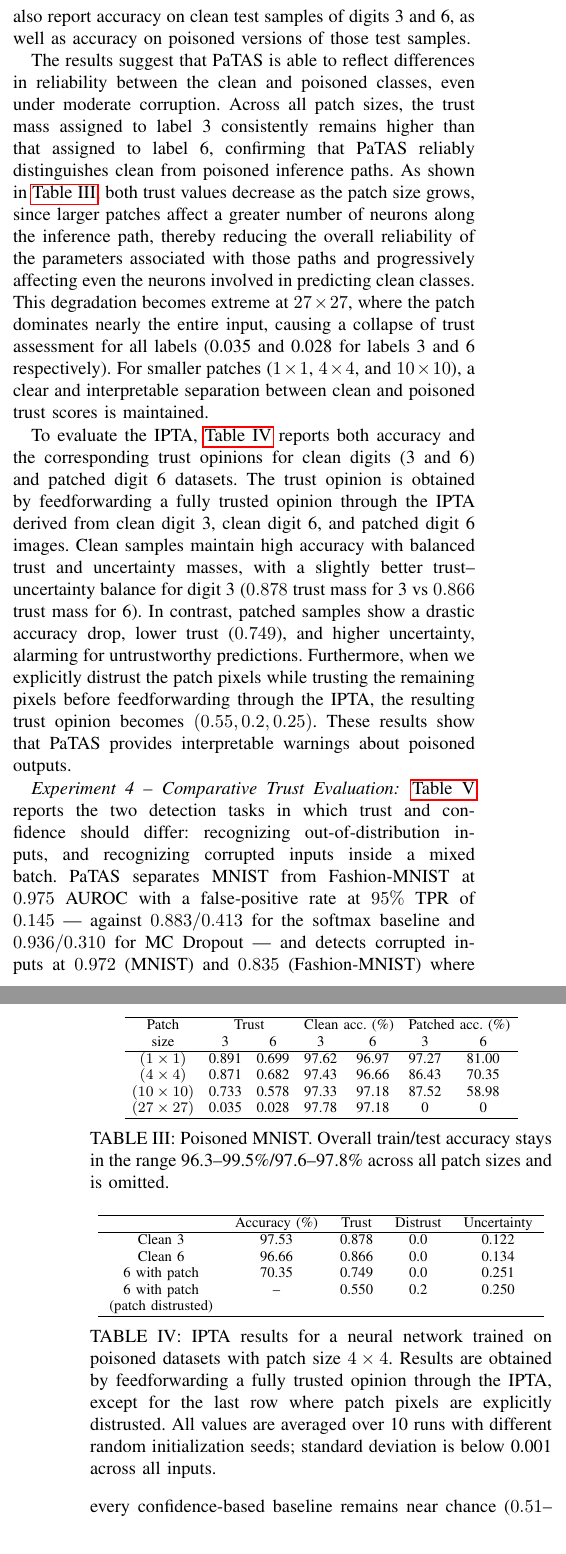
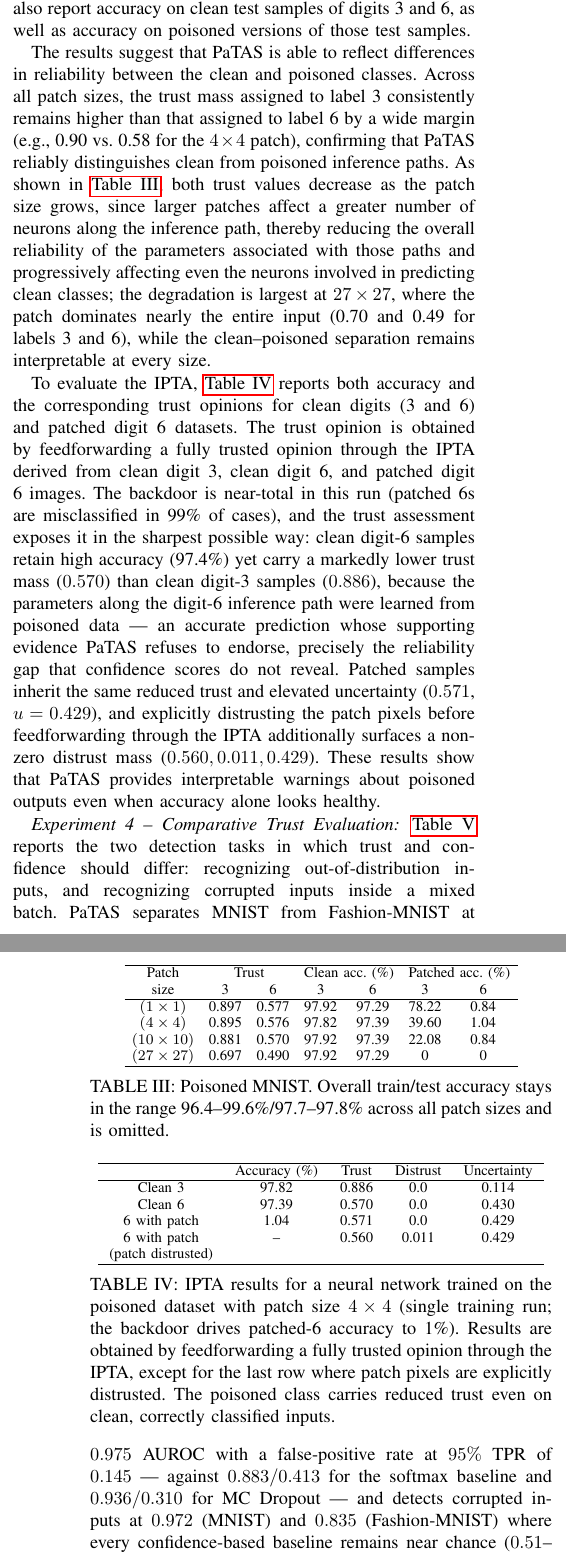
Before and after one commit to Ouatt-Isma/IEEE-TTPS-2026-LAST, a LaTeX paper (conference_101719.tex, which reads sections/evaluation.tex): two parts of the columns of pages 9 and 10 of 46, joined at a grey line, cut so that both start at the same text. Compiled offline with pdfLaTeX; a missing font is replaced by an installed copy or a similar font; a LaTeX package or settings file that is missing is left out.

Commit message:
Refresh Tables I-IV and dependent prose from the regenerated experiments
All legacy experiment numbers now come from the reproducible reruns
(seeded corruption, current supplementary code): cancer grid incl. both
epsilon columns for the intermediate scenarios; MNIST width sweep; the
poisoned patch sweep and IPTA table. The regenerated backdoor is
near-total (patched-6 accuracy 1%), which sharpens the paper's central
claim: clean digit-6 inputs keep 97.4% accuracy yet carry trust 0.570 vs
0.886 for digit 3 - accurate predictions on poisoned-parameter paths,
flagged by trust and invisible to accuracy. Table IV caption updated to
the single-run protocol; Exp-1/2/3 prose and the discussion's divergence
paragraph updated consistently (the label-trust > feature-trust and
distrust > uncertainty findings hold in the new data).

Co-Authored-By: Claude Fable 5 <noreply@anthropic.com>

```diff
--- a/sections/evaluation.tex
+++ b/sections/evaluation.tex
@@ -132,10 +131,9 @@ to smaller average gradient magnitudes.
 \subsubsection*{Experiment 3 – Poisoned MNIST Dataset}
 As in the previous experiment, PaTAS has ten output trust opinions. These values are informative because the reliability of the inference path vary across labels, especially when some are patched and others are not. In \cref{tab:mnistpois}, we report the trust mass associated with label 3 (a clean class) and label 6 (a poisoned class; see \cref{exp:3}). Alongside overall train and test accuracy, we also report accuracy on clean test samples of digits 3 and 6, as well as accuracy on poisoned versions of those test samples.
 
-The results suggest that PaTAS is able to reflect differences in reliability between the clean and poisoned classes, even under moderate corruption. Across all patch sizes, the trust mass assigned to label 3 consistently remains higher than that assigned to label 6, confirming that PaTAS reliably distinguishes clean from poisoned inference paths. As shown in \cref{tab:mnistpois}, both trust values decrease as the patch size grows, since larger patches affect a greater number of neurons along the inference path, thereby reducing the overall reliability of the parameters associated with those paths and progressively affecting even the neurons involved in predicting clean classes. This degradation becomes extreme at $27 \times 27$, where the patch dominates nearly the entire input, causing a collapse of trust assessment for all labels (0.035 and 0.028 for labels 3 and 6 respectively). For smaller patches ($1 \times 1$, $4 \times 4$,
-and $10 \times 10$), a clear and interpretable separation between clean and poisoned trust scores is maintained.
+The results suggest that PaTAS is able to reflect differences in reliability between the clean and poisoned classes. Across all patch sizes, the trust mass assigned to label 3 consistently remains higher than that assigned to label 6 by a wide margin (e.g., 0.90 vs.\ 0.58 for the $4\times4$ patch), confirming that PaTAS reliably distinguishes clean from poisoned inference paths. As shown in \cref{tab:mnistpois}, both trust values decrease as the patch size grows, since larger patches affect a greater number of neurons along the inference path, thereby reducing the overall reliability of the parameters associated with those paths and progressively affecting even the neurons involved in predicting clean classes; the degradation is largest at $27 \times 27$, where the patch dominates nearly the entire input (0.70 and 0.49 for labels 3 and 6), while the clean--poisoned separation remains interpretable at every size.
 
-To evaluate the IPTA, \Cref{tab:mnistpoisipta} reports both accuracy and the corresponding trust opinions for clean digits (3 and 6) and patched digit 6 datasets. The trust opinion is obtained by feedforwarding a fully trusted opinion through the IPTA derived from clean digit 3, clean digit 6, and patched digit 6 images. Clean samples maintain high accuracy with balanced trust and uncertainty masses, with a slightly better trust--uncertainty balance for digit 3 ($0.878$ trust mass for 3 vs $0.866$ trust mass for 6). In contrast, patched samples show a drastic accuracy drop, lower trust ($0.749$), and higher uncertainty, alarming for untrustworthy predictions. Furthermore, when we explicitly distrust the patch pixels while trusting the remaining pixels before feedforwarding through the IPTA, the resulting trust opinion becomes $(0.55, 0.2, 0.25)$. These results show that PaTAS provides interpretable warnings about poisoned outputs.
+To evaluate the IPTA, \Cref{tab:mnistpoisipta} reports both accuracy and the corresponding trust opinions for clean digits (3 and 6) and patched digit 6 datasets. The trust opinion is obtained by feedforwarding a fully trusted opinion through the IPTA derived from clean digit 3, clean digit 6, and patched digit 6 images. The backdoor is near-total in this run (patched 6s are misclassified in 99\% of cases), and the trust assessment exposes it in the sharpest possible way: clean digit-6 samples retain high accuracy (97.4\%) yet carry a markedly lower trust mass ($0.570$) than clean digit-3 samples ($0.886$), because the parameters along the digit-6 inference path were learned from poisoned data --- an accurate prediction whose supporting evidence PaTAS refuses to endorse, precisely the reliability gap that confidence scores do not reveal. Patched samples inherit the same reduced trust and elevated uncertainty ($0.571$, $u = 0.429$), and explicitly distrusting the patch pixels before feedforwarding through the IPTA additionally surfaces a non-zero distrust mass ($0.560, 0.011, 0.429$). These results show that PaTAS provides interpretable warnings about poisoned outputs even when accuracy alone looks healthy.
 
 \begin{table}[ht]
 \centering
@@ -145,13 +143,13 @@ To evaluate the IPTA, \Cref{tab:mnistpoisipta} reports both accuracy and the cor
 Patch & \multicolumn{2}{c}{Trust} & \multicolumn{2}{c}{Clean acc.\ (\%)} & \multicolumn{2}{c}{Patched acc.\ (\%)} \\
 size & 3 & 6 & 3 & 6 & 3 & 6 \\
 \hline
-\((1 \times 1)\) & 0.891 & 0.699 & 97.62 & 96.97 & 97.27 & 81.00 \\
-\((4 \times 4)\) & 0.871 & 0.682 & 97.43 & 96.66 & 86.43 & 70.35 \\
-\((10 \times 10)\) & 0.733 & 0.578 & 97.33 & 97.18 & 87.52 & 58.98 \\
-\((27 \times 27)\) & 0.035 & 0.028 & 97.78 & 97.18 & 0 & 0 \\
+\((1 \times 1)\) & 0.897 & 0.577 & 97.92 & 97.29 & 78.22 & 0.84 \\
+\((4 \times 4)\) & 0.895 & 0.576 & 97.82 & 97.39 & 39.60 & 1.04 \\
+\((10 \times 10)\) & 0.881 & 0.570 & 97.92 & 97.39 & 22.08 & 0.84 \\
+\((27 \times 27)\) & 0.697 & 0.490 & 97.92 & 97.29 & 0 & 0 \\
 \hline
 \end{tabular}
-\caption{Poisoned MNIST. Overall train/test accuracy stays in the range 96.3--99.5\%/97.6--97.8\% across all patch sizes and is omitted.}
+\caption{Poisoned MNIST. Overall train/test accuracy stays in the range 96.4--99.6\%/97.7--97.8\% across all patch sizes and is omitted.}
 \label{tab:mnistpois}
 \end{table}
 
@@ -161,17 +159,17 @@ size & 3 & 6 & 3 & 6 & 3 & 6 \\
 \hline
  & Accuracy (\%) & Trust  & Distrust & Uncertainty \\
 \hline
-Clean 3 & 97.53 & 0.878 & 0.0 & 0.122\\
+Clean 3 & 97.82 & 0.886 & 0.0 & 0.114\\
 
-Clean 6  & 96.66 & 0.866 & 0.0 & 0.134\\
+Clean 6  & 97.39 & 0.570 & 0.0 & 0.430\\
 
-6 with patch& 70.35 & 0.749 & 0.0 & 0.251\\
+6 with patch& 1.04 & 0.571 & 0.0 & 0.429\\
 
-6 with patch & -- & 0.550 & 0.2 & 0.250\\
+6 with patch & -- & 0.560 & 0.011 & 0.429\\
 (patch distrusted) &&&&\\
 \hline
 \end{tabular}
-\caption{IPTA results for a neural network trained on poisoned datasets with patch size $4\times 4$. Results are obtained by feedforwarding a fully trusted opinion through the IPTA, except for the last row where patch pixels are explicitly distrusted. All values are averaged over 10 runs with different random initialization seeds; standard deviation is below 0.001 across all inputs.}
+\caption{IPTA results for a neural network trained on the poisoned dataset with patch size $4\times 4$ (single training run; the backdoor drives patched-6 accuracy to 1\%). Results are obtained by feedforwarding a fully trusted opinion through the IPTA, except for the last row where patch pixels are explicitly distrusted. The poisoned class carries reduced trust even on clean, correctly classified inputs.}
 \label{tab:mnistpoisipta}
 \end{table}
 
```
Also changed, not shown: sections/discussion.tex (+1 -1 lines), sections/evaluation.tex (41 more changed lines).
